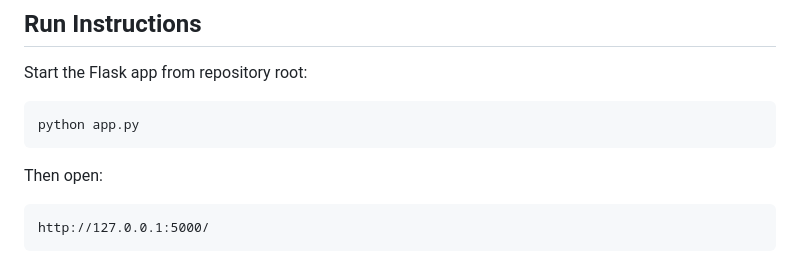
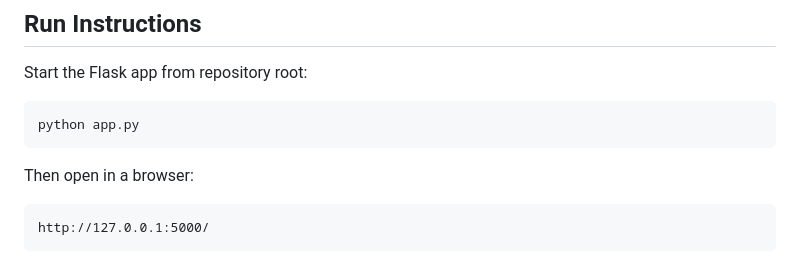
Before and after one commit to SSPark04/CS362---Project-Team19, a Markdown page: README.md, the part around the change. Drawn GitHub-style.

Commit message:
Update README.md
Added additional clarification to instructions

````diff
--- a/README.md
+++ b/README.md
@@ -119,7 +119,7 @@ Start the Flask app from repository root:
 python app.py
 ```
 
-Then open:
+Then open in a browser:
 
 ```text
 http://127.0.0.1:5000/
````
